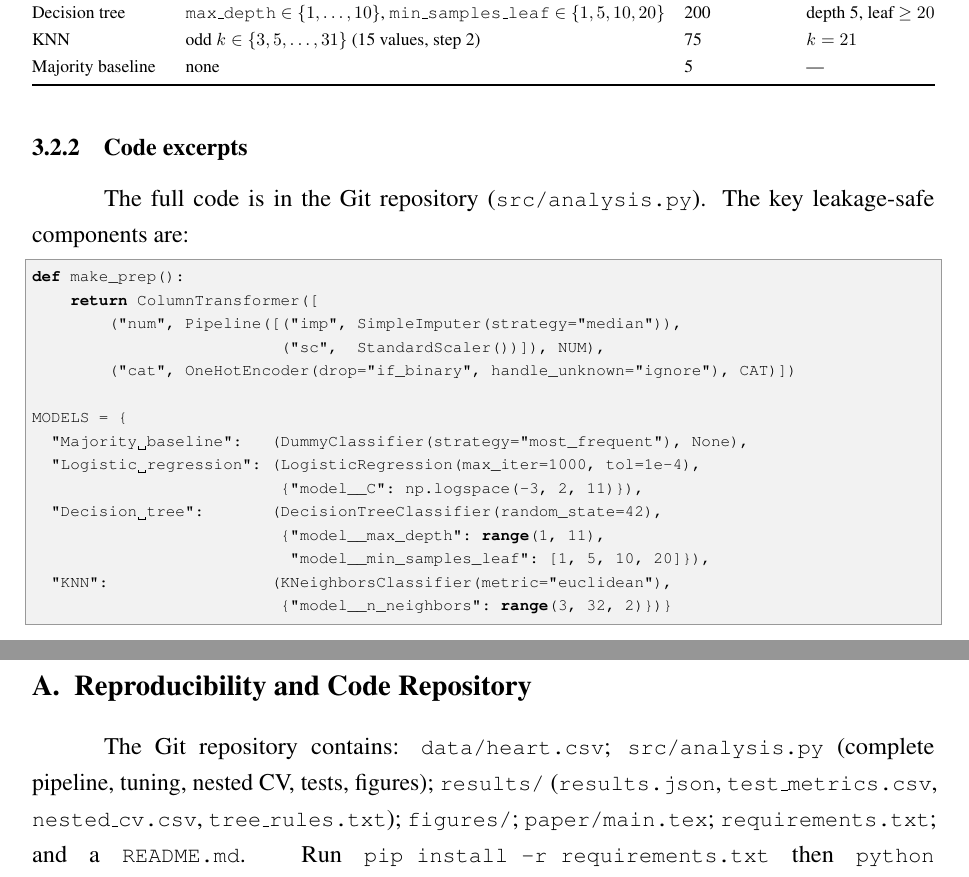
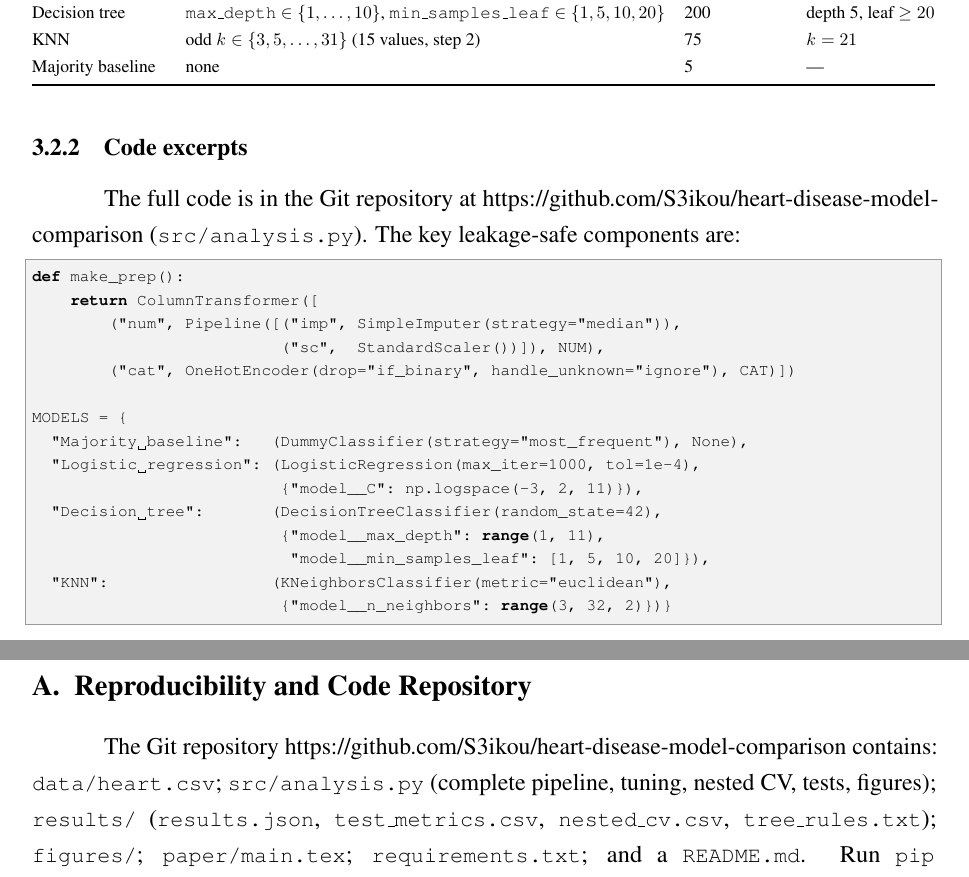
Before and after one commit to S3ikou/heart-disease-model-comparison, a LaTeX paper (paper/main.tex): two parts of pages 8 and 19 of 19, joined at a grey line, cut so that both start at the same text. Compiled offline with pdfLaTeX.

Commit message:
Update repository link in main.tex

```diff
--- a/paper/main.tex
+++ b/paper/main.tex
@@ -203,7 +203,7 @@ Majority baseline & none & 5 & ---\\\bottomrule
 \end{table}
 
 \subsubsection{Code excerpts}
-The full code is in the Git repository (\code{src/analysis.py}). The key leakage-safe components are:
+The full code is in the Git repository at https://github.com/S3ikou/heart-disease-model-comparison (\code{src/analysis.py}). The key leakage-safe components are:
 \begin{lstlisting}[language=Python,caption={Preprocessing pipeline and model grids.},captionpos=b]
 def make_prep():
     return ColumnTransformer([
@@ -407,6 +407,6 @@ World Health Organization. (2025). \emph{Cardiovascular diseases (CVDs)}. https:
 %================ APPENDIX ================
 \appendix
 \section{Reproducibility and Code Repository}
-The Git repository contains: \code{data/heart.csv}; \code{src/analysis.py} (complete pipeline, tuning, nested CV, tests, figures); \code{results/} (\code{results.json}, \code{test\_metrics.csv}, \code{nested\_cv.csv}, \code{tree\_rules.txt}); \code{figures/}; \code{paper/main.tex}; \code{requirements.txt}; and a \code{README.md}. Run \code{pip install -r requirements.txt} then \code{python src/analysis.py}. A global seed of 42 fixes the split, fold assignment and tree construction; scikit-learn 1.8.0 was used.
+The Git repository https://github.com/S3ikou/heart-disease-model-comparison contains: \code{data/heart.csv}; \code{src/analysis.py} (complete pipeline, tuning, nested CV, tests, figures); \code{results/} (\code{results.json}, \code{test\_metrics.csv}, \code{nested\_cv.csv}, \code{tree\_rules.txt}); \code{figures/}; \code{paper/main.tex}; \code{requirements.txt}; and a \code{README.md}. Run \code{pip install -r requirements.txt} then \code{python src/analysis.py}. A global seed of 42 fixes the split, fold assignment and tree construction; scikit-learn 1.8.0 was used.
 
 \end{document}
```
